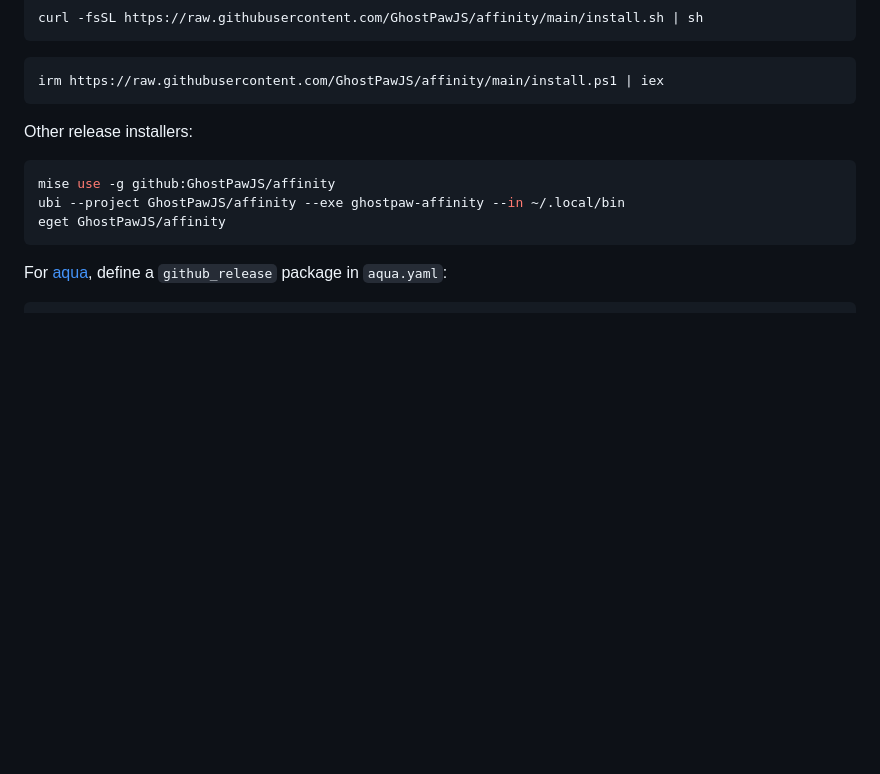
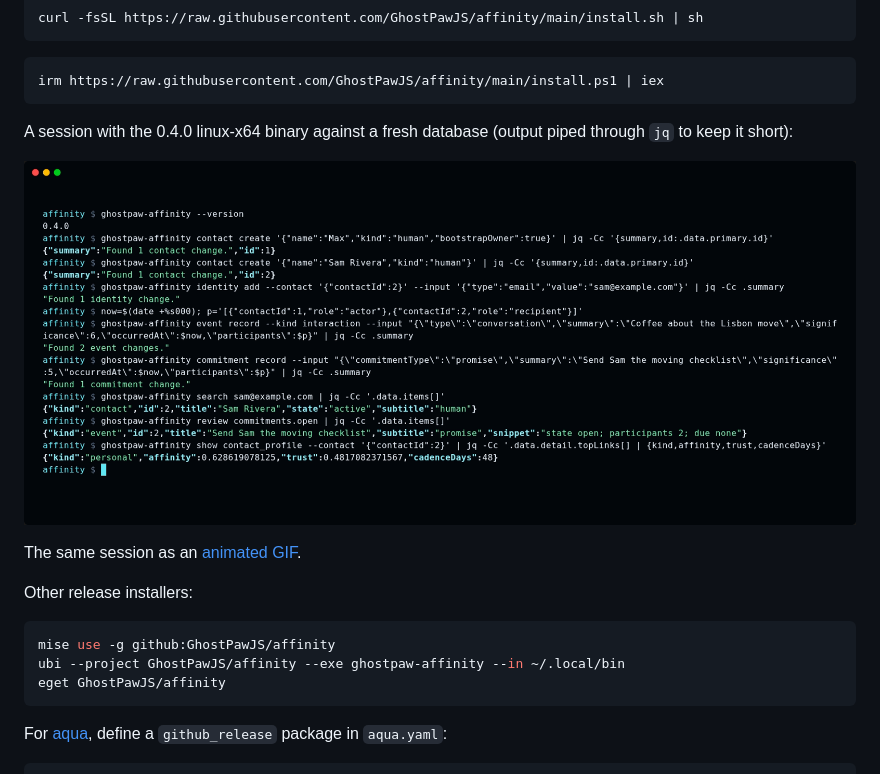
Before and after one commit to GhostPawJS/affinity, a Markdown page: README.md, the part around the change. GitHub-like rendering; pictures changed too: docs/assets/cli.png (added); blank space fills up the shorter version.

Commit message:
README: add a terminal screenshot of the 0.4.0 binary

````diff
--- a/README.md
+++ b/README.md
@@ -109,6 +109,12 @@ curl -fsSL https://raw.githubusercontent.com/GhostPawJS/affinity/main/install.sh
 ```powershell
 irm https://raw.githubusercontent.com/GhostPawJS/affinity/main/install.ps1 | iex
 ```
+
+A session with the 0.4.0 linux-x64 binary against a fresh database (output piped through `jq` to keep it short):
+
+![ghostpaw-affinity 0.4.0: version, contact create, identity add, event and commitment record, search, review commitments.open and show contact_profile](https://raw.githubusercontent.com/GhostPawJS/affinity/main/docs/assets/cli.png)
+
+The same session as an [animated GIF](https://raw.githubusercontent.com/GhostPawJS/affinity/main/docs/assets/cli.gif).
 
 Other release installers:
 
````
Also changed, not shown: docs/assets/cli.gif (added).
